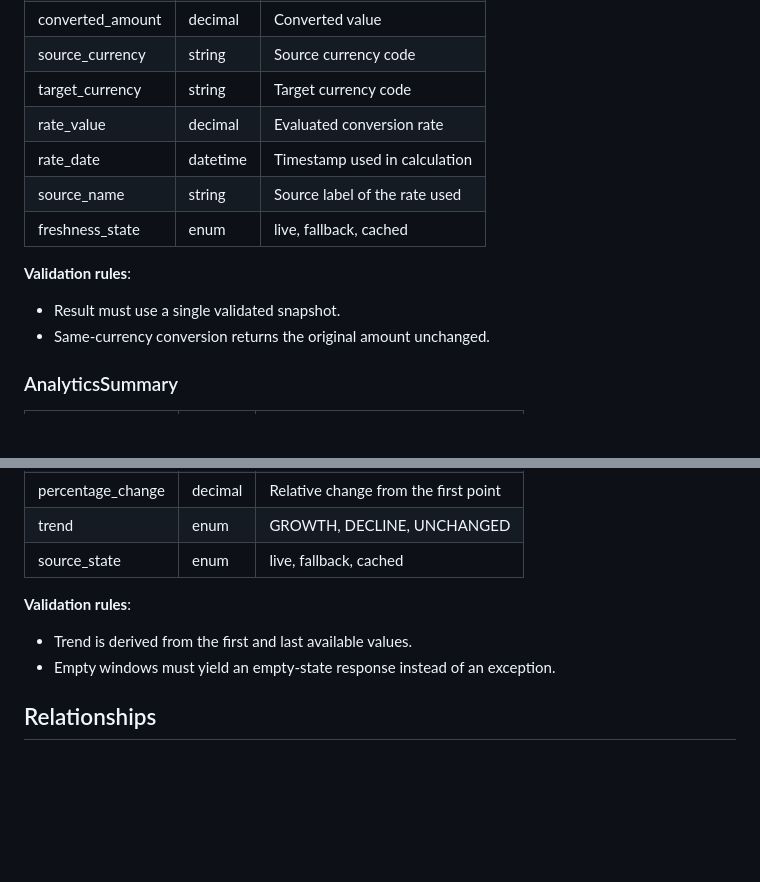
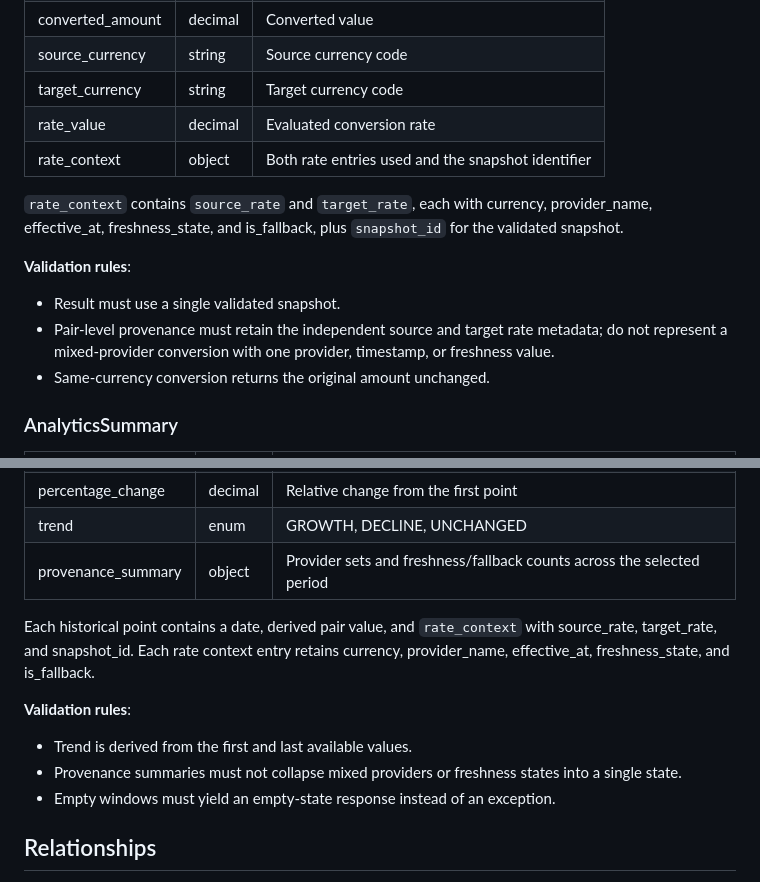
Before and after one commit to IarI0lch1n/PSI_Lab3-4, a Markdown page: specs/001-currencyhub-platform/data-model.md, 2 parts joined by grey strips. Drawn GitHub-style; blank space fills up the shorter version.

```diff
--- a/specs/001-currencyhub-platform/data-model.md
+++ b/specs/001-currencyhub-platform/data-model.md
@@ -79,12 +79,13 @@ This feature centers on a small but critical set of exchange-rate and analytics
 | source_currency | string | Source currency code |
 | target_currency | string | Target currency code |
 | rate_value | decimal | Evaluated conversion rate |
-| rate_date | datetime | Timestamp used in calculation |
-| source_name | string | Source label of the rate used |
-| freshness_state | enum | live, fallback, cached |
+| rate_context | object | Both rate entries used and the snapshot identifier |
+
+`rate_context` contains `source_rate` and `target_rate`, each with currency, provider_name, effective_at, freshness_state, and is_fallback, plus `snapshot_id` for the validated snapshot.
 
 **Validation rules**:
 - Result must use a single validated snapshot.
+- Pair-level provenance must retain the independent source and target rate metadata; do not represent a mixed-provider conversion with one provider, timestamp, or freshness value.
 - Same-currency conversion returns the original amount unchanged.
 
 ### AnalyticsSummary
@@ -101,10 +102,13 @@ This feature centers on a small but critical set of exchange-rate and analytics
 | absolute_change | decimal | End minus start |
 | percentage_change | decimal | Relative change from the first point |
 | trend | enum | GROWTH, DECLINE, UNCHANGED |
-| source_state | enum | live, fallback, cached |
+| provenance_summary | object | Provider sets and freshness/fallback counts across the selected period |
+
+Each historical point contains a date, derived pair value, and `rate_context` with source_rate, target_rate, and snapshot_id. Each rate context entry retains currency, provider_name, effective_at, freshness_state, and is_fallback.
 
 **Validation rules**:
 - Trend is derived from the first and last available values.
+- Provenance summaries must not collapse mixed providers or freshness states into a single state.
 - Empty windows must yield an empty-state response instead of an exception.
 
 ## Relationships
```
Also changed, not shown: specs/001-currencyhub-platform/plan.md (+77 -27 lines), 1 other file.
